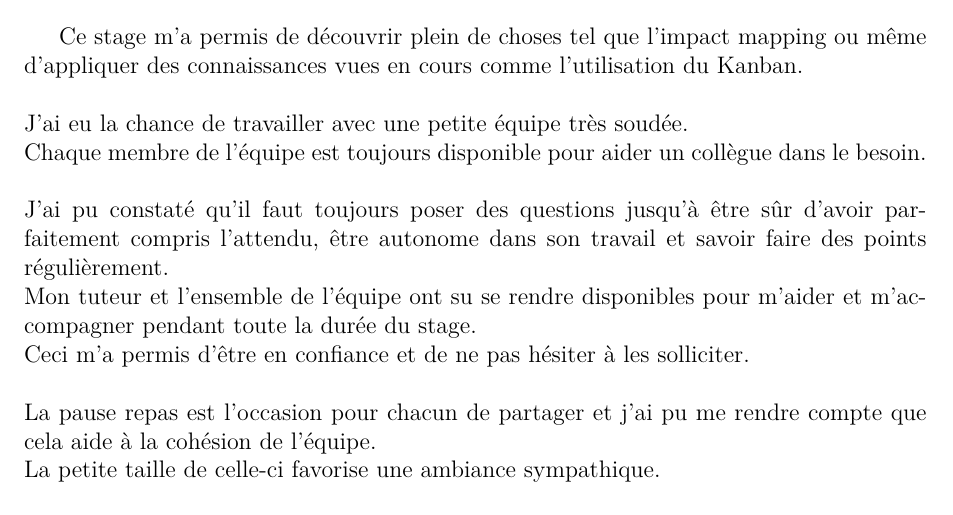
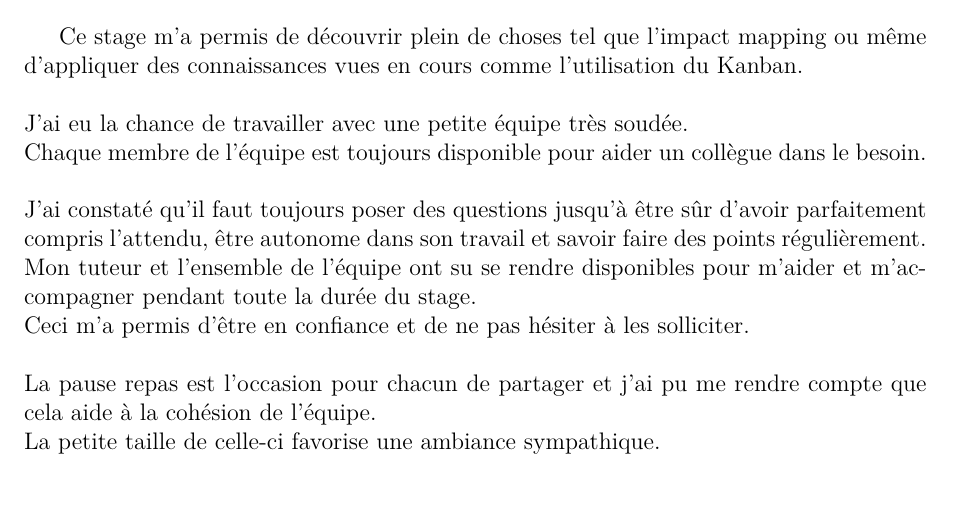
Before and after one commit to ThibaultSartre/RapportStageM1, a LaTeX document (Stage_Rapport.tex): part of page 19 of 27, cut so that both start at the same text. Compiled offline with pdfLaTeX.

Commit message:
Add files via upload

```diff
--- a/Stage_Rapport.tex
+++ b/Stage_Rapport.tex
@@ -301,7 +301,7 @@ La documentation concernant les mails n'étant pas très compréhensible, j'ai d
 Ce stage m’a permis de découvrir plein de choses tel que l'impact mapping ou même d'appliquer des connaissances vues en cours comme l'utilisation du Kanban.\\\\
 J'ai eu la chance de travailler avec une petite équipe très soudée.\\
 Chaque membre de l'équipe est toujours disponible pour aider un collègue dans le besoin.\\\\
-J’ai pu constaté qu’il faut toujours poser des questions jusqu'à être sûr d'avoir parfaitement compris l'attendu, être autonome dans son travail et savoir faire des points régulièrement.\\
+J’ai constaté qu’il faut toujours poser des questions jusqu'à être sûr d'avoir parfaitement compris l'attendu, être autonome dans son travail et savoir faire des points régulièrement.\\
 Mon tuteur et l'ensemble de l'équipe ont su se rendre disponibles pour m'aider et m'accompagner pendant toute la durée du stage.\\
 Ceci m'a permis d'être en confiance et de ne pas hésiter à les solliciter.\\\\
 La pause repas est l'occasion pour chacun de partager et j'ai pu me rendre compte que cela aide à la cohésion de l'équipe.\\
```
Also changed, not shown: 8 other files.
